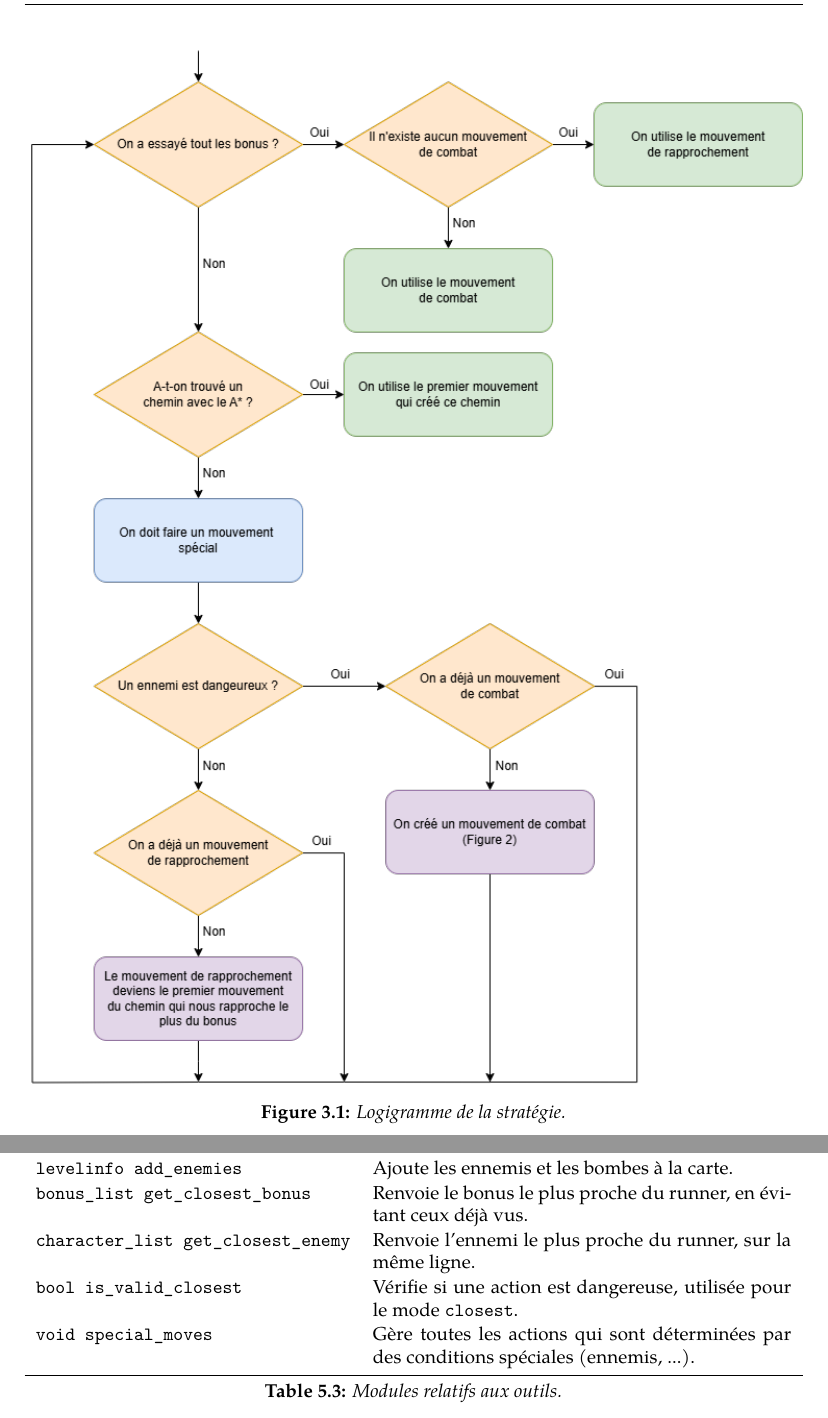
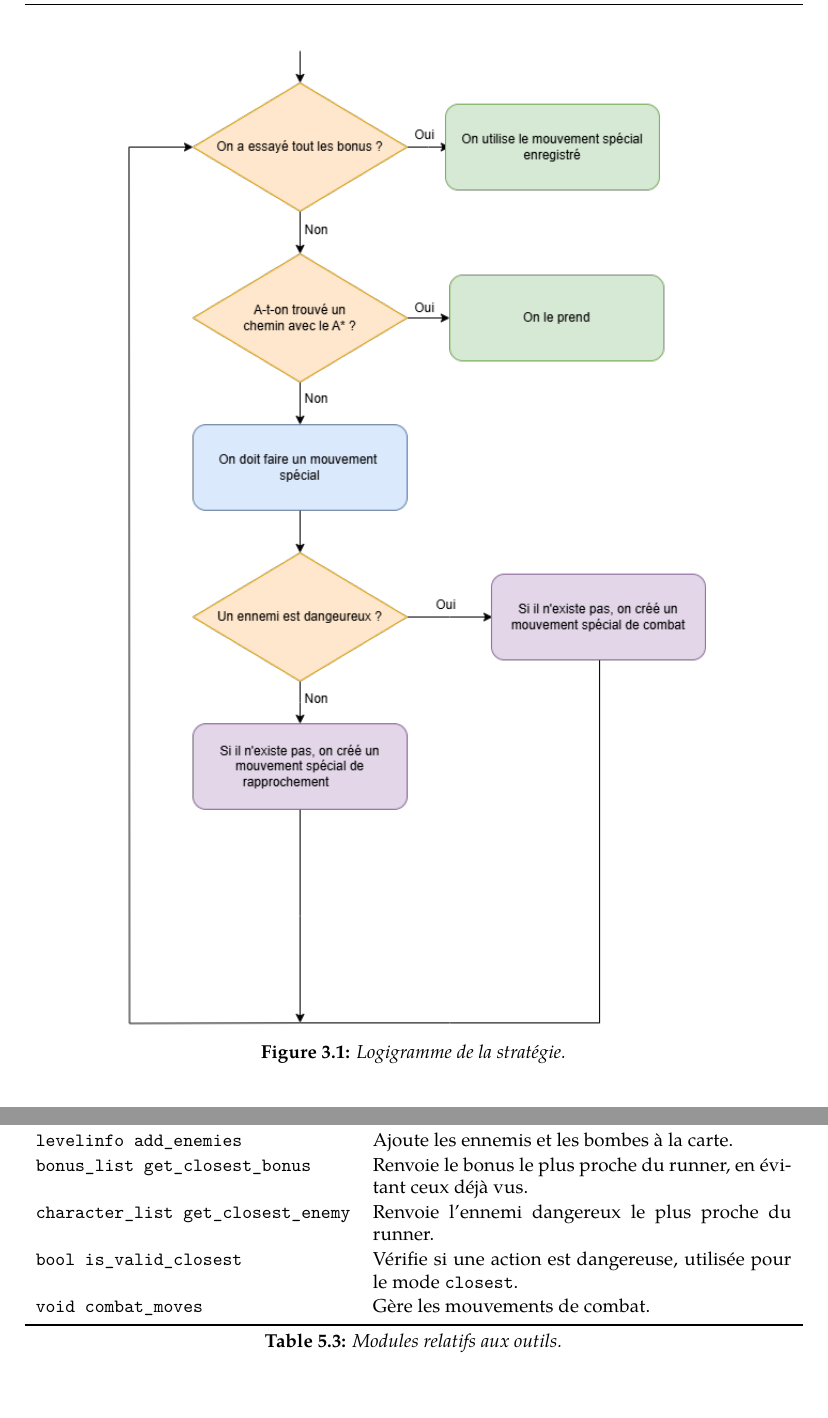
Before and after one commit to TagCopperLight/LodeRunner, a LaTeX thesis (rapport/Template.tex, which reads rapport/Chapters/03-Strategie.tex, rapport/Chapters/05-Modules.tex): two parts of pages 12 and 18 of 38, joined at a grey line, cut so that both start at the same text. Compiled offline with XeLaTeX.

Commit message:
Update 8/12

```diff
--- a/rapport/Chapters/03-Strategie.tex
+++ b/rapport/Chapters/03-Strategie.tex
@@ -26,12 +26,10 @@ L'algorithme peut être à peu près sûr de la position des ennemis proches (le
 
 \begin{figure}[!htpb]
     \centering
-    \includegraphics[width=\linewidth]{Figures/diagramme1.png}
+    \includegraphics[width=0.75\linewidth]{Figures/diagramme2.png}
     \caption[Logigramme de la stratégie.]{Logigramme de la stratégie.}
     \label{fig:logigramme}
 \end{figure}
-
-\newpage
 
 \section{Mouvemements spéciaux}
 
--- a/rapport/Chapters/05-Modules.tex
+++ b/rapport/Chapters/05-Modules.tex
@@ -78,9 +78,9 @@ Ces modules sont indépendants les uns des autres et peuvent être utilisés de
         \texttt{bool is\_in\_bonus\_list} & Vérifie si un bonus est dans une liste de bonus, on utilise ses coordonnées. \\
         \texttt{levelinfo add\_enemies} & Ajoute les ennemis et les bombes à la carte. \\
         \texttt{bonus\_list get\_closest\_bonus} & Renvoie le bonus le plus proche du runner, en évitant ceux déjà vus. \\
-        \texttt{character\_list get\_closest\_enemy} & Renvoie l'ennemi le plus proche du runner, sur la même ligne. \\
+        \texttt{character\_list get\_closest\_enemy} & Renvoie l'ennemi dangereux le plus proche du runner. \\
         \texttt{bool is\_valid\_closest} & Vérifie si une action est dangereuse, utilisée pour le mode \texttt{closest}. \\
-        \texttt{void special\_moves} & Gère toutes les actions qui sont déterminées par des conditions spéciales (ennemis, ...). \\
+        \texttt{void combat\_moves} & Gère les mouvements de combat. \\
         \bottomrule
     \end{tabularx}
     \caption{Modules relatifs aux outils.}
```
Also changed, not shown: rapport/Chapters/02-Preliminaires.tex (+1 -0 lines), rapport/Chapters/06-Presentation-Modules.tex (+2 -0 lines), rapport/Figures/diagramme2.png (added), rapport/Template.pdf, rapport/Chapters/03-Strategie.tex (4 more changed lines), rapport/Chapters/05-Modules.tex (2 more changed lines).
